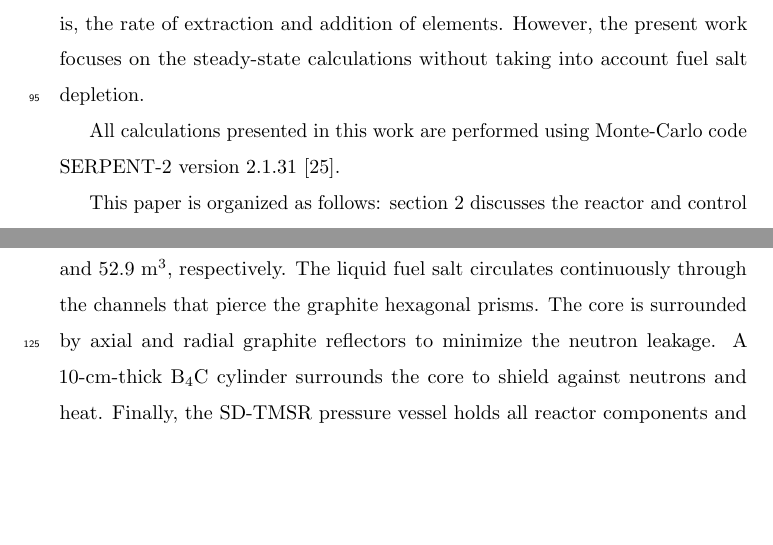
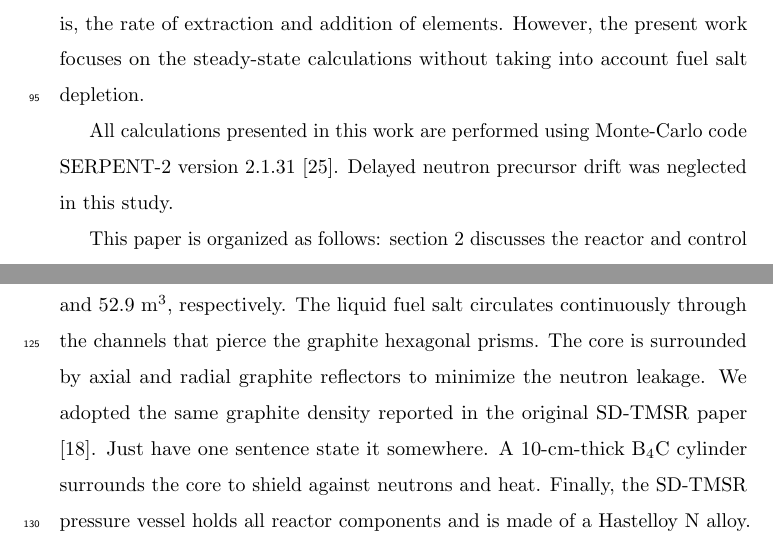
Before and after one commit to arfc/2020-ashraf-rykhl-CRs-sdtmsr, a LaTeX paper (paper/CRs.tex, which reads paper/introduction.tex, paper/methods.tex): two parts of pages 5 and 6 of 33, joined at a grey line, cut so that both start at the same text, the shorter picture padded with empty space. Compiled offline with pdfLaTeX; an older LaTeX class or package is replaced by its successor.

Commit message:
After addressed some comments from #16

```diff
--- a/paper/introduction.tex
+++ b/paper/introduction.tex
@@ -80,6 +80,6 @@ point of this analysis.
 
 The online reprocessing and refueling is a distinguishing feature for MSRs comparing with traditional solid fuel reactors. Its neutron characters including $k_{eff}$, excess reactivity, Breeding Ratio (BR), and $^{233}$U production are totally different when operating from those of startup. The $k_{eff}$, excess reactivity, and neutron flux are all related to the scheme of reprocessing. Therefore, the worth of the control rods should be corresponding to the reprocessing scheme; that is, the rate of extraction and addition of elements. However, the present work focuses on the steady-state calculations without taking into account fuel salt depletion.
 
-All calculations presented in this work are performed using Monte-Carlo code SERPENT-2 version 2.1.31 \cite{leppanen2014serpent}.
+All calculations presented in this work are performed using Monte-Carlo code SERPENT-2 version 2.1.31 \cite{leppanen2014serpent}. Delayed neutron precursor drift was neglected in this study.
 
 This paper is organized as follows: section \ref{Model-description} discusses the reactor and control rod design, section \ref{Methodology-and-tools} describes methodology and tools adopted to evaluate the control rod design, section \ref{Results-and-discussion} focuses on calculated control rod parameters such as integral and differential worth, shutdown margin (SDM), and amplification factors, and section \ref{Conclusion} highlights the conclusions.
--- a/paper/methods.tex
+++ b/paper/methods.tex
@@ -22,6 +22,8 @@ The density and volume of the fuel salt are 3.3 g/cm$^{3}$ and 52.9 m$^3$,
 respectively. The liquid fuel salt circulates continuously through the channels
 that pierce the graphite hexagonal prisms. The core is surrounded by
 axial and radial graphite reflectors to minimize the neutron leakage.
+We adopted the same graphite density reported in the original SD-TMSR paper \cite{li_optimization_2018}.
+Just have one sentence state it somewhere.
 A 10-cm-thick B$_4$C cylinder surrounds the core to shield against neutrons and heat.
 Finally, the SD-TMSR pressure vessel holds all reactor components and is made of
 a Hastelloy N alloy. The main characteristics of the SD-TMSR are
```
Also changed, not shown: paper/methods.tex (6 more changed lines).
